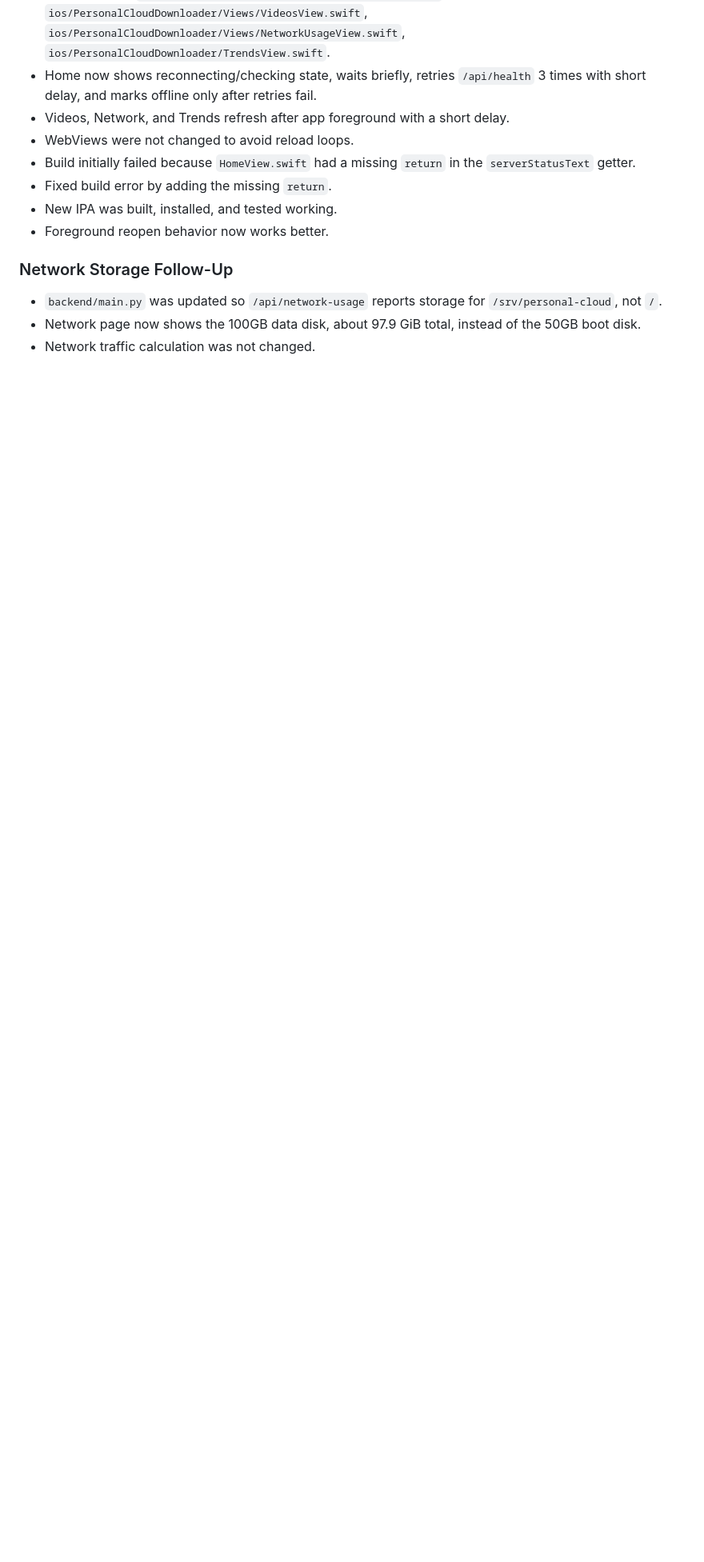
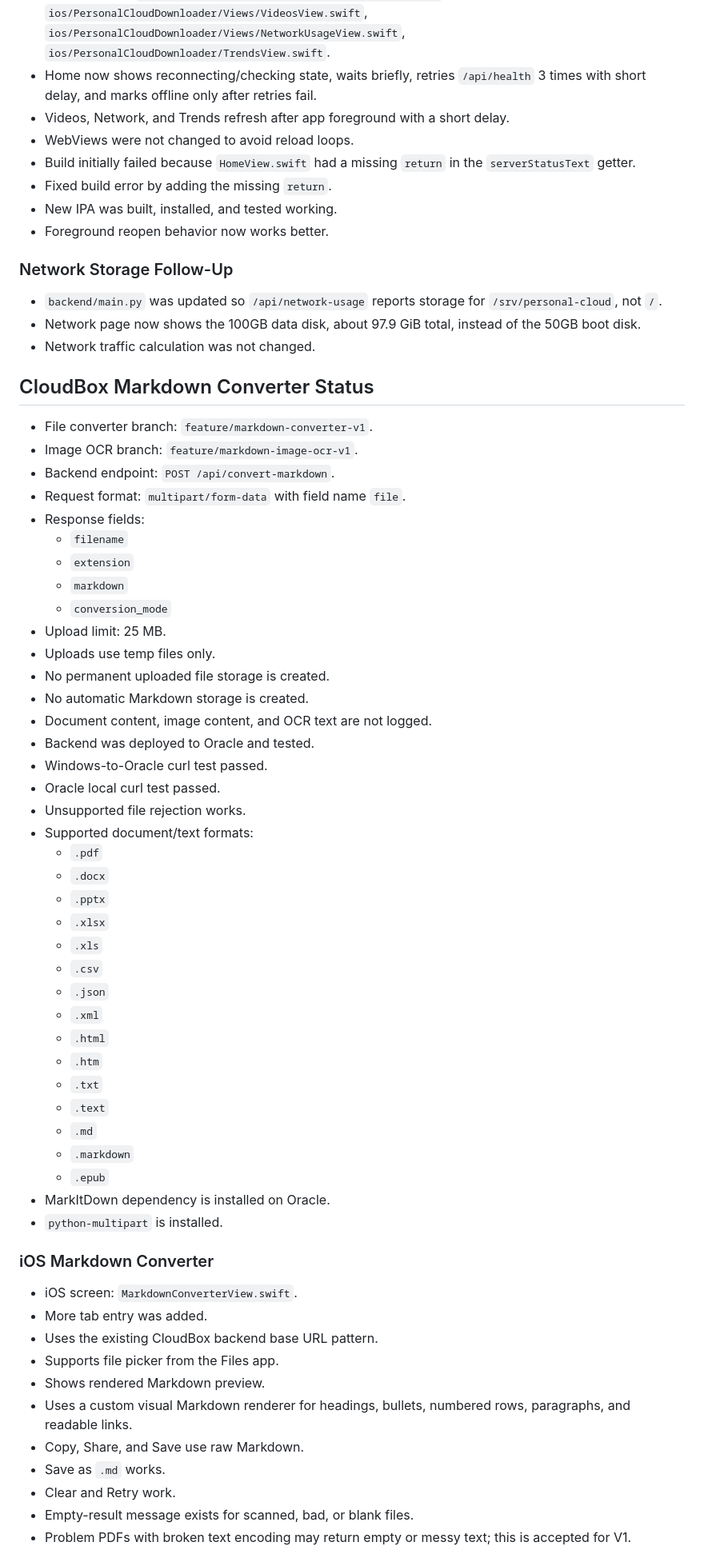
Before and after one commit to amanrai16300-test/personal-cloud-downloader, a Markdown page: docs/PROJECT_CONTEXT.md, the part around one of its changes. Shown at 80% size. Rendered like a GitHub page; blank space fills up the shorter version.

Commit message:
Update CloudBox markdown OCR project context

```diff
--- a/docs/PROJECT_CONTEXT.md
+++ b/docs/PROJECT_CONTEXT.md
@@ -1545,3 +1568,56 @@ http://100.92.146.101:8080
 - Network page now shows the 100GB data disk, about 97.9 GiB total, instead of the 50GB boot disk.
 - Network traffic calculation was not changed.
 
+## CloudBox Markdown Converter Status
+
+- File converter branch: `feature/markdown-converter-v1`.
+- Image OCR branch: `feature/markdown-image-ocr-v1`.
+- Backend endpoint: `POST /api/convert-markdown`.
+- Request format: `multipart/form-data` with field name `file`.
+- Response fields:
+  - `filename`
+  - `extension`
+  - `markdown`
+  - `conversion_mode`
+- Upload limit: 25 MB.
+- Uploads use temp files only.
+- No permanent uploaded file storage is created.
+- No automatic Markdown storage is created.
+- Document content, image content, and OCR text are not logged.
+- Backend was deployed to Oracle and tested.
+- Windows-to-Oracle curl test passed.
+- Oracle local curl test passed.
+- Unsupported file rejection works.
+- Supported document/text formats:
+  - `.pdf`
+  - `.docx`
+  - `.pptx`
+  - `.xlsx`
+  - `.xls`
+  - `.csv`
+  - `.json`
+  - `.xml`
+  - `.html`
+  - `.htm`
+  - `.txt`
+  - `.text`
+  - `.md`
+  - `.markdown`
+  - `.epub`
+- MarkItDown dependency is installed on Oracle.
+- `python-multipart` is installed.
+
+### iOS Markdown Converter
+
+- iOS screen: `MarkdownConverterView.swift`.
+- More tab entry was added.
+- Uses the existing CloudBox backend base URL pattern.
+- Supports file picker from the Files app.
+- Shows rendered Markdown preview.
+- Uses a custom visual Markdown renderer for headings, bullets, numbered rows, paragraphs, and readable links.
+- Copy, Share, and Save use raw Markdown.
+- Save as `.md` works.
+- Clear and Retry work.
+- Empty-result message exists for scanned, bad, or blank files.
+- Problem PDFs with broken text encoding may return empty or messy text; this is accepted for V1.
+
```
Also changed, not shown: other parts of docs/PROJECT_CONTEXT.md (+109 -23 lines).
